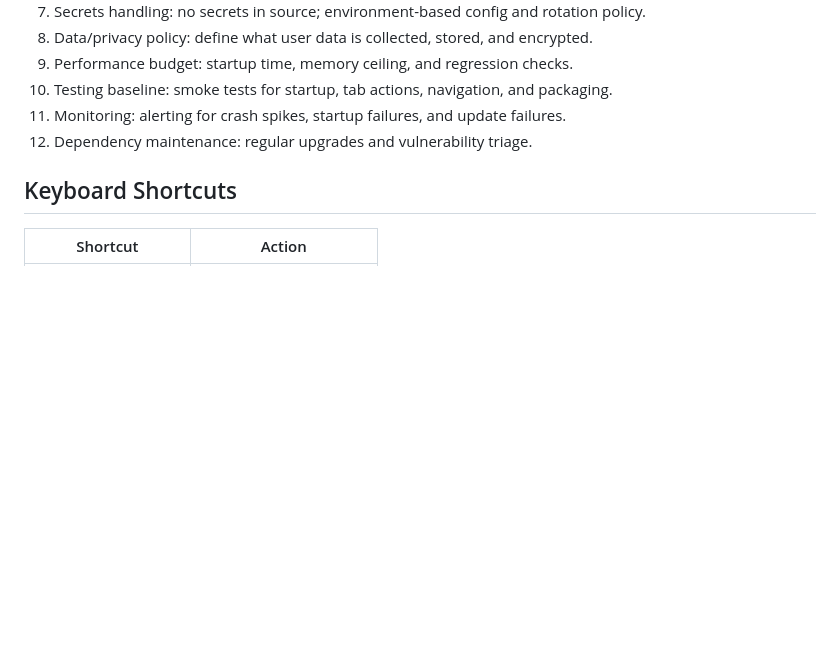
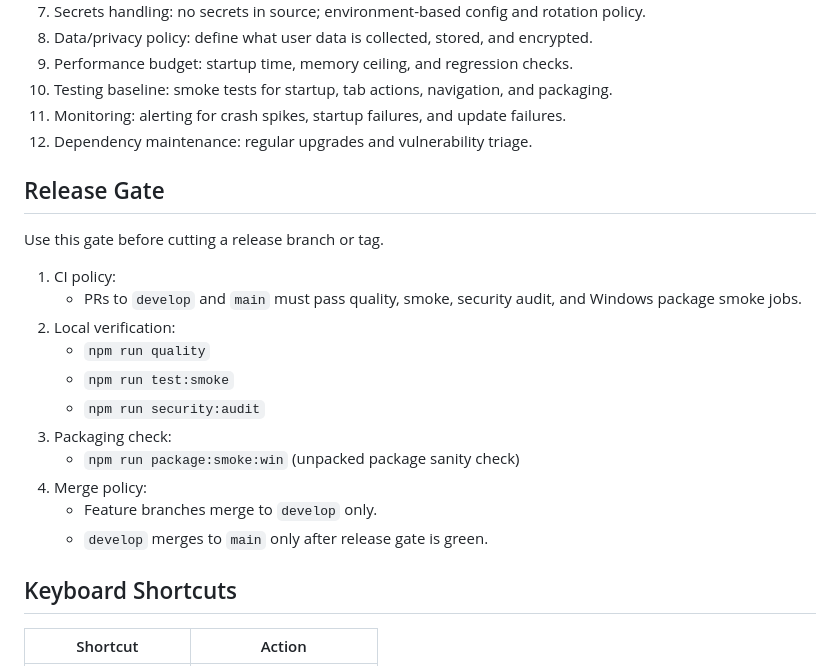
Before and after one commit to nemitha2005/orb-browser, a Markdown page: README.md, the part around the change. GitHub-like rendering; blank space fills up the shorter version.

Commit message:
docs(release): define release gate policy

```diff
--- a/README.md
+++ b/README.md
@@ -79,6 +79,22 @@ Before shipping a production app, make sure you have:
 11. Monitoring: alerting for crash spikes, startup failures, and update failures.
 12. Dependency maintenance: regular upgrades and vulnerability triage.
 
+## Release Gate
+
+Use this gate before cutting a release branch or tag.
+
+1. CI policy:
+	- PRs to `develop` and `main` must pass quality, smoke, security audit, and Windows package smoke jobs.
+2. Local verification:
+	- `npm run quality`
+	- `npm run test:smoke`
+	- `npm run security:audit`
+3. Packaging check:
+	- `npm run package:smoke:win` (unpacked package sanity check)
+4. Merge policy:
+	- Feature branches merge to `develop` only.
+	- `develop` merges to `main` only after release gate is green.
+
 ## Keyboard Shortcuts
 
 | Shortcut | Action |
```
